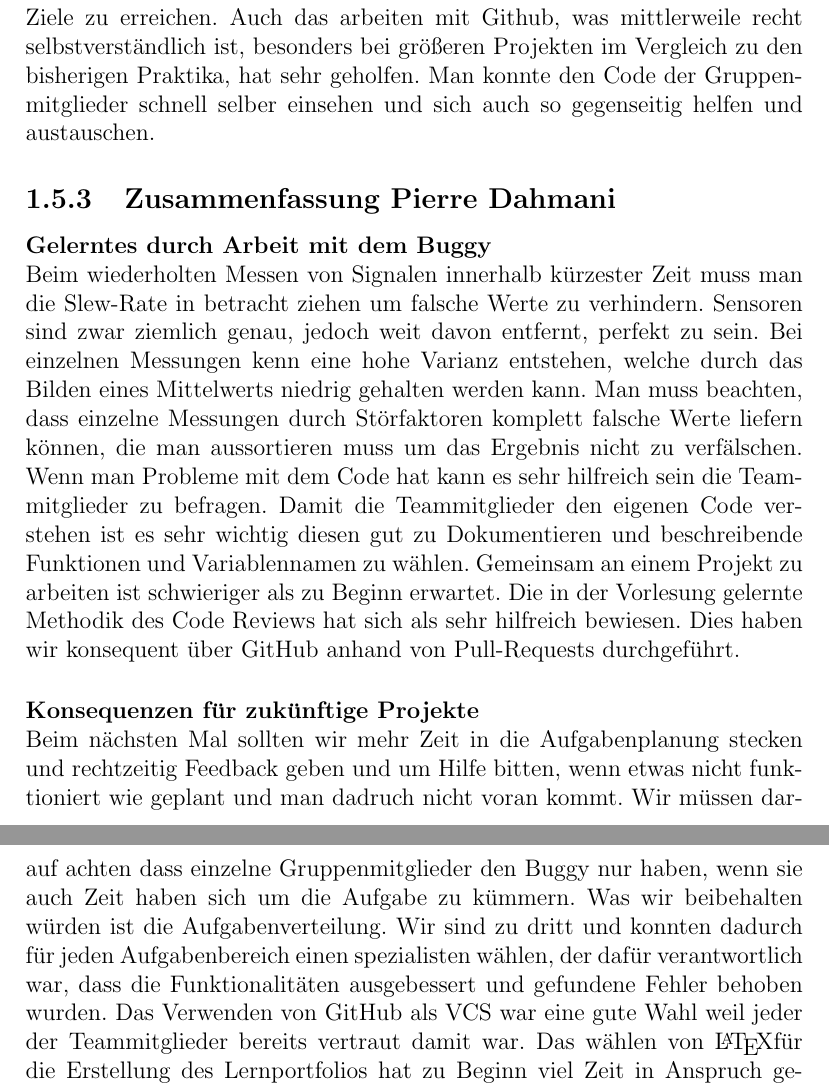
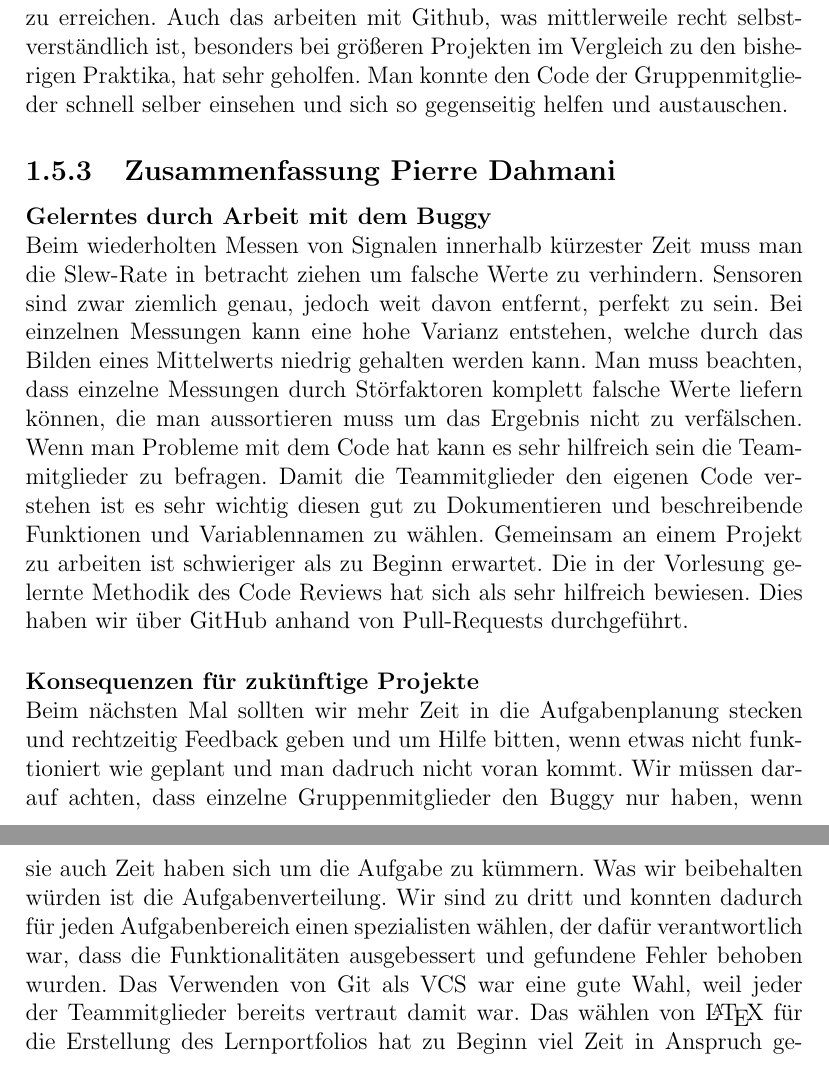
Before and after one commit to Pierrefha/ees-buggy-project, a LaTeX document (Lernportfolio.tex): two parts of pages 18 and 19 of 22, joined at a grey line, cut so that both start at the same text. Compiled offline with pdfLaTeX.

Commit message:
Fixed typos

```diff
--- a/Lernportfolio.tex
+++ b/Lernportfolio.tex
@@ -678,8 +678,8 @@ Weil der Buggy schon vor Herausgabe des Arbeitsauftrages und während der anhalt
       motiviert weiter zu arbeiten und Ziele zu erreichen. Auch das arbeiten mit Github, was
       %Unser Projekt war ein mini Projekt %Größeres Projekt in Hinsicht auf die bisherigen Verhältnisse
       mittlerweile recht selbstverständlich ist, besonders bei größeren Projekten im Vergleich zu den
-	  bisherigen Praktika, hat sehr geholfen. Man konnte den Code der Gruppenmitglieder schnell
-	  selber einsehen und sich auch so gegenseitig helfen und austauschen.
+	    bisherigen Praktika, hat sehr geholfen. Man konnte den Code der Gruppenmitglieder schnell
+  	  selber einsehen und sich so gegenseitig helfen und austauschen.
   \end{subsection}
         \begin{subsection}{Zusammenfassung Pierre Dahmani}
             % Start task 5.1 of Arbeitsauftrag Projektphase_EES.pdf
@@ -689,7 +689,7 @@ Weil der Buggy schon vor Herausgabe des Arbeitsauftrages und während der anhalt
             Beim wiederholten Messen von Signalen innerhalb kürzester Zeit muss
             man die Slew-Rate in betracht ziehen um falsche Werte zu verhindern.
             Sensoren sind zwar ziemlich genau, jedoch weit davon entfernt, perfekt
-            zu sein. Bei einzelnen Messungen kenn eine hohe Varianz entstehen, welche
+            zu sein. Bei einzelnen Messungen kann eine hohe Varianz entstehen, welche
             durch das Bilden eines Mittelwerts niedrig gehalten werden kann. Man muss
             beachten, dass einzelne Messungen durch Störfaktoren komplett falsche Werte
             liefern können, die man aussortieren muss um das Ergebnis nicht zu
@@ -699,8 +699,7 @@ Weil der Buggy schon vor Herausgabe des Arbeitsauftrages und während der anhalt
             beschreibende Funktionen und Variablennamen zu wählen. Gemeinsam an
             einem Projekt zu arbeiten ist schwieriger als zu Beginn erwartet. Die in
             der Vorlesung gelernte Methodik des Code Reviews hat sich als sehr hilfreich
-            bewiesen. Dies haben wir konsequent über GitHub anhand von Pull-Requests
-            durchgeführt.
+            bewiesen. Dies haben wir über GitHub anhand von Pull-Requests durchgeführt.
             % End task 5.1
             \end{paragraphwithnewline}
 
@@ -711,13 +710,13 @@ Weil der Buggy schon vor Herausgabe des Arbeitsauftrages und während der anhalt
             Beim nächsten Mal sollten wir mehr Zeit in die Aufgabenplanung stecken
             und rechtzeitig Feedback geben und um Hilfe bitten, wenn etwas nicht
             funktioniert wie geplant und man dadruch nicht voran kommt. Wir müssen
-            darauf achten dass einzelne Gruppenmitglieder den Buggy nur haben, wenn
+            darauf achten, dass einzelne Gruppenmitglieder den Buggy nur haben, wenn
             sie auch Zeit haben sich um die Aufgabe zu kümmern. Was wir beibehalten
             würden ist die Aufgabenverteilung. Wir sind zu dritt und konnten dadurch
             für jeden Aufgabenbereich einen spezialisten wählen, der dafür verantwortlich
             war, dass die Funktionalitäten ausgebessert und gefundene Fehler behoben wurden.
-            Das Verwenden von GitHub als VCS war eine gute Wahl weil jeder der
-            Teammitglieder bereits vertraut damit war. Das wählen von \LaTeX
+            Das Verwenden von Git als VCS war eine gute Wahl, weil jeder der
+            Teammitglieder bereits vertraut damit war. Das wählen von \LaTeX\
             für die Erstellung des Lernportfolios hat zu Beginn viel Zeit in Anspruch
             genommen. Durch die Steile Lernkurve und gegenseitige Unterstützung war
             es im Nachhinein jedoch seine sehr gut Entscheidung, die wir für kommende
```
